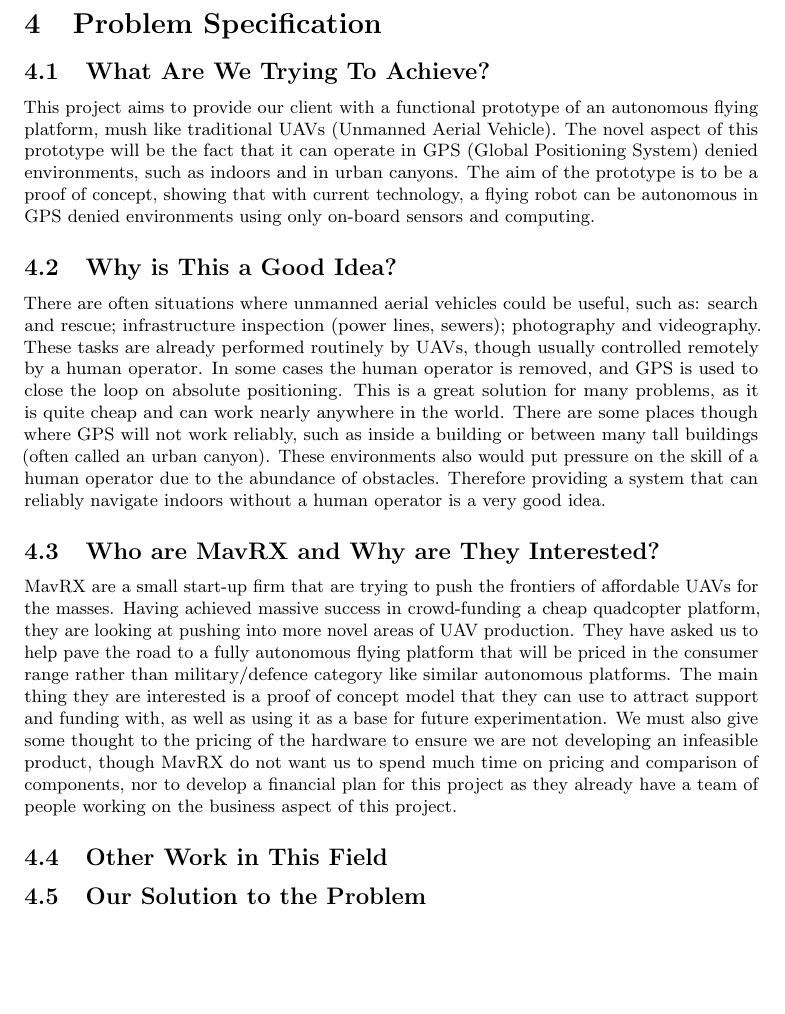
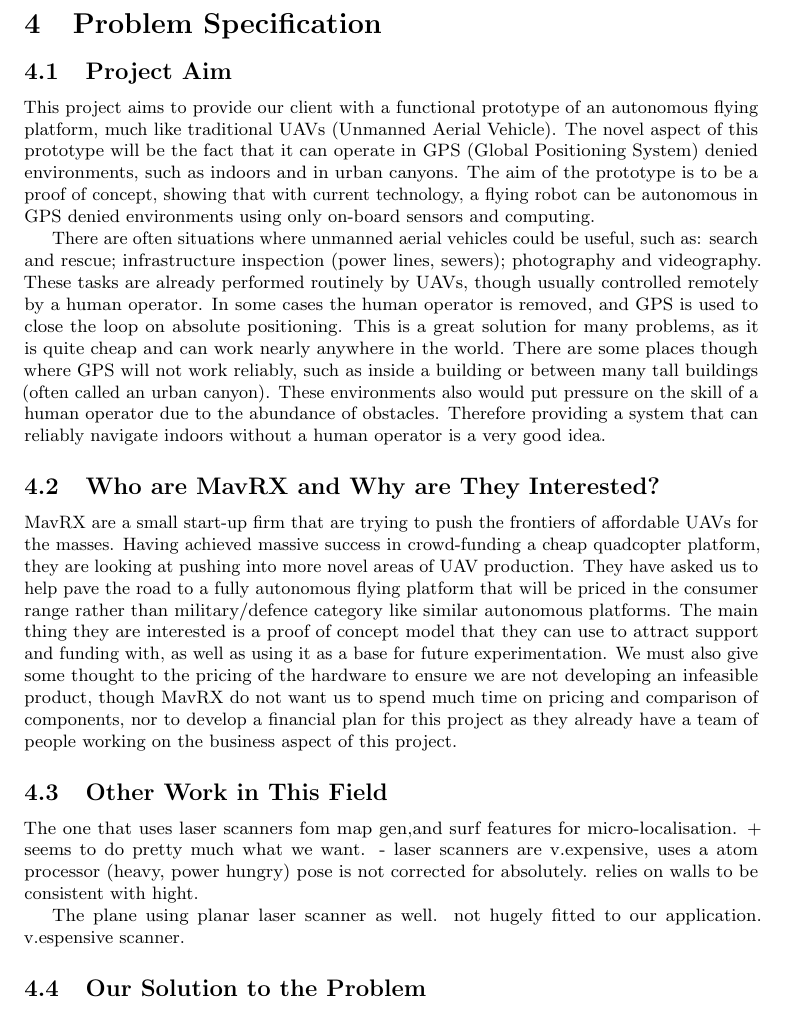
Before and after one commit to proftom/QuadCopter, a LaTeX document (report/Report.tex): part of page 3 of 14, cut so that both start at the same text, the shorter picture padded with empty space. Compiled offline with pdfLaTeX.

Commit message:
just some notes - commiting to merge

```diff
--- a/report/Report.tex
+++ b/report/Report.tex
@@ -122,12 +122,9 @@
 \section{Problem Specification}
 \label{sec:problem_specification}
 
-\subsection{What Are We Trying To Achieve?}
+\subsection{Project Aim}
 \label{sub:what_are_we_trying_to_achieve}
-This project aims to provide our client with a functional prototype of an autonomous flying platform, mush like traditional UAVs (Unmanned Aerial Vehicle). The novel aspect of this prototype will be the fact that it can operate in GPS (Global Positioning System) denied environments, such as indoors and in urban canyons. The aim of the prototype is to be a proof of concept, showing that with current technology, a flying robot can be autonomous in GPS denied environments using only on-board sensors and computing.
-
-\subsection{Why is This a Good Idea?}
-\label{sub:why_is_this_a_good_idea}
+This project aims to provide our client with a functional prototype of an autonomous flying platform, much like traditional UAVs (Unmanned Aerial Vehicle). The novel aspect of this prototype will be the fact that it can operate in GPS (Global Positioning System) denied environments, such as indoors and in urban canyons. The aim of the prototype is to be a proof of concept, showing that with current technology, a flying robot can be autonomous in GPS denied environments using only on-board sensors and computing.
 
 There are often situations where unmanned aerial vehicles could be useful, such as: search and rescue; infrastructure inspection (power lines, sewers); photography and videography. These tasks are already performed routinely by UAVs, though usually controlled remotely by a human operator. In some cases the human operator is removed, and GPS is used to close the loop on absolute positioning. This is a great solution for many problems, as it is quite cheap and can work nearly anywhere in the world. There are some places though where GPS will not work reliably, such as inside a building or between many tall buildings (often called an urban canyon). These environments also would put pressure on the skill of a human operator due to the abundance of obstacles. Therefore providing a system that can reliably navigate indoors without a human operator is a very good idea.
 
@@ -138,6 +135,15 @@
 
 \subsection{Other Work in This Field} % (fold)
 \label{sub:other_work_in_this_field}
+
+The one that uses laser scanners fom map gen,%http://icrobotics.co.uk/wiki/images/f/f1/Autonomous_Multi-Floor_Indoor_Navigation_with_a_Computationally_Constrained_MAV.pdf
+and surf features for micro-localisation. + seems to do pretty much what we want. - laser scanners are v.expensive, uses a atom processor (heavy, power hungry) pose is not corrected for absolutely. relies on walls to be consistent with hight.
+
+The plane using planar laser scanner as well. not hugely fitted to our application. v.espensive scanner. %http://ieeexplore.ieee.org/stamp/stamp.jsp?tp=&arnumber=6225295
+
+
+
+
 
 
 \subsection{Our Solution to the Problem} % (fold)
```
Also changed, not shown: 1 other file.
